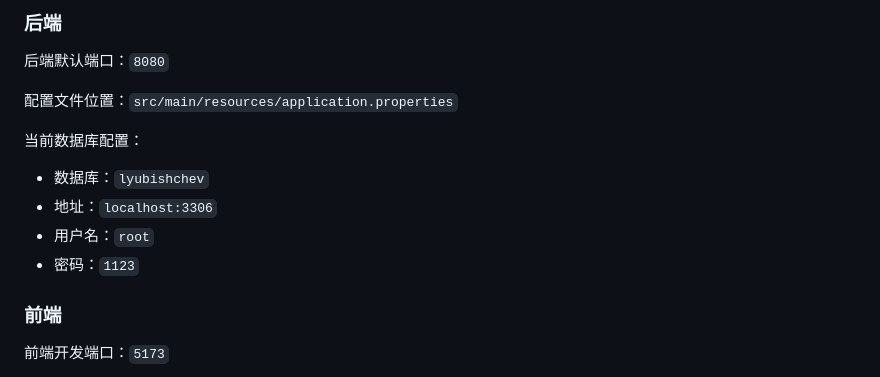
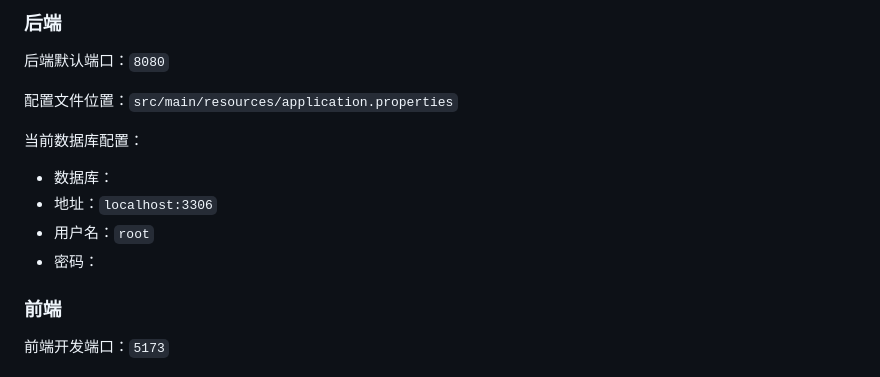
Before and after one commit to luoshuangfu/flyBook, a Markdown page: flybook/README.md, the part around one of its changes. Rendered like a GitHub page.

```diff
--- a/flybook/README.md
+++ b/flybook/README.md
@@ -72,10 +64,10 @@ flybook/
 
 当前数据库配置：
 
-- 数据库：`lyubishchev`
+- 数据库：
 - 地址：`localhost:3306`
 - 用户名：`root`
-- 密码：`1123`
+- 密码：
 
 ### 前端
 
```
Also changed, not shown: other parts of flybook/README.md (+6 -14 lines).
